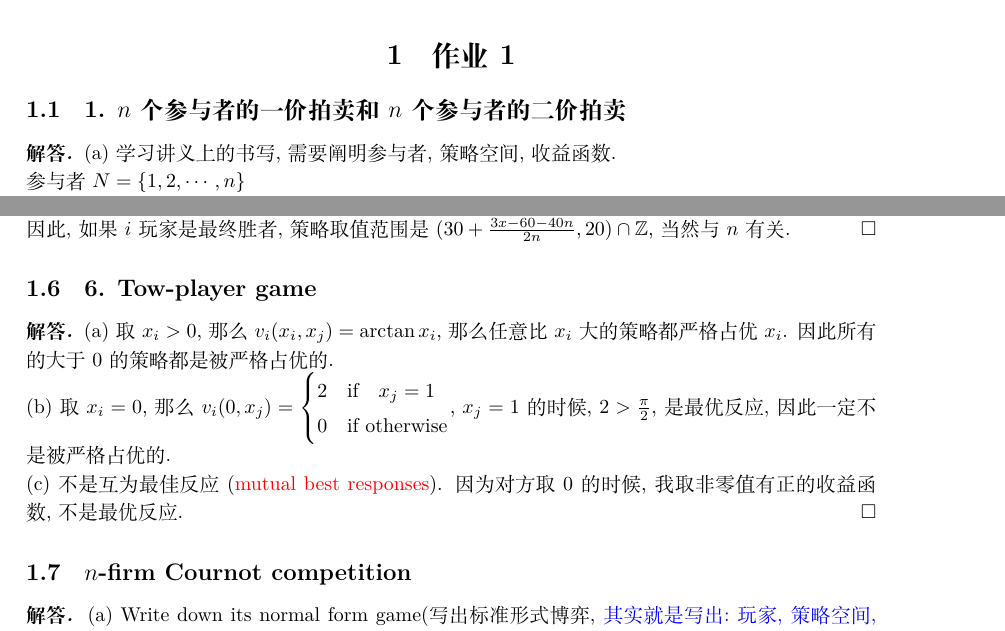
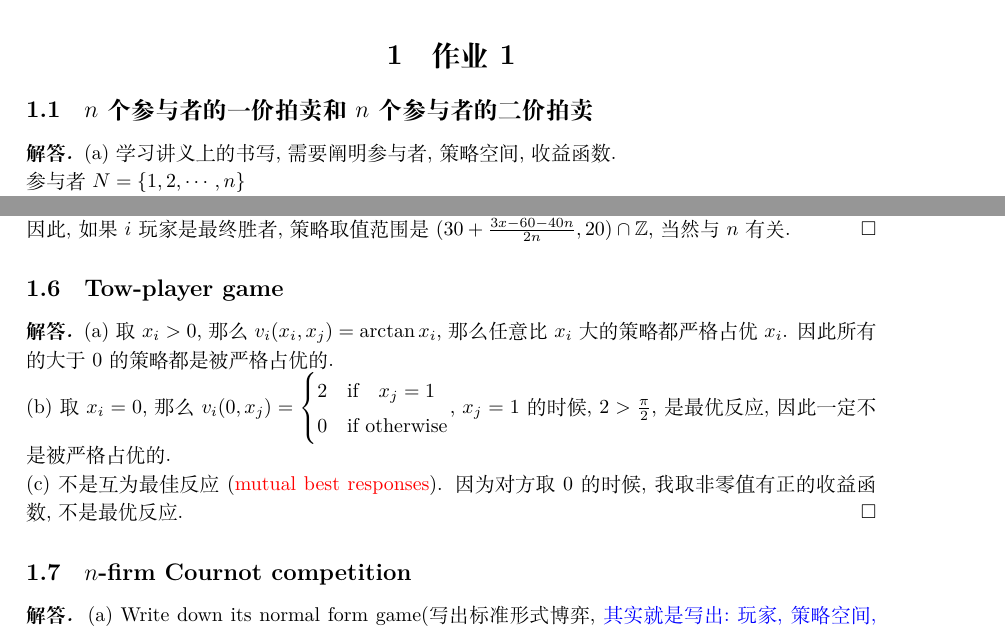
Before and after one commit to Luoxiaogan/-latex, a LaTeX document (博弈论/博弈论.tex): two parts of pages 2 and 3 of 4, joined at a grey line, cut so that both start at the same text. Compiled offline with XeLaTeX.

Commit message:
博弈论HW1

```diff
--- a/博弈论/博弈论.tex
+++ b/博弈论/博弈论.tex
@@ -54,7 +54,8 @@
 \section{作业1}
 
 
-\subsection{1. $n$个参与者的一价拍卖和$n$个参与者的二价拍卖}
+\subsection{\texorpdfstring{$n$个参与者的一价拍卖和$n$个参与者的二价拍卖}{n个参与者的一价拍卖和n个参与者的二价拍卖}}
+
 
 \begin{solution}
 (a) 学习讲义上的书写, 需要阐明参与者, 策略空间, 收益函数.\\
@@ -159,7 +160,7 @@ payoff function(收益函数):
 因此, 如果$i$玩家是最终胜者, 策略取值范围是$(30+\frac{3x-60-40n}{2n}, 20)\cap \mathbb{Z}$, 当然与$n$有关.
 \end{solution}
 
-\subsection{6. Tow-player game}
+\subsection{Tow-player game}
 \begin{solution}
 (a) 取$x_i>0$, 那么$v_i(x_i,x_j)=\arctan x_i$, 那么任意比$x_i$大的策略都严格占优$x_i$. 因此所有的大于$0$的策略都是被严格占优的.\\
 (b) 取$x_i=0$, 那么$v_i(0,x_j)=\begin{cases}
@@ -169,7 +170,8 @@ payoff function(收益函数):
 (c) 不是互为最佳反应(\textcolor{red}{mutual best responses}). 因为对方取$0$的时候, 我取非零值有正的收益函数, 不是最优反应.
 \end{solution}
 
-\subsection{$n$-firm Cournot competition}
+\subsection{\texorpdfstring{$n$-firm Cournot competition}{n-firm Cournot competition}}
+
 
 \begin{solution}
 (a) Write down its normal form game(写出标准形式博弈, \textcolor{blue}{其实就是写出:玩家, 策略空间, 收益函数})\\
```
Also changed, not shown: 5 other files.
